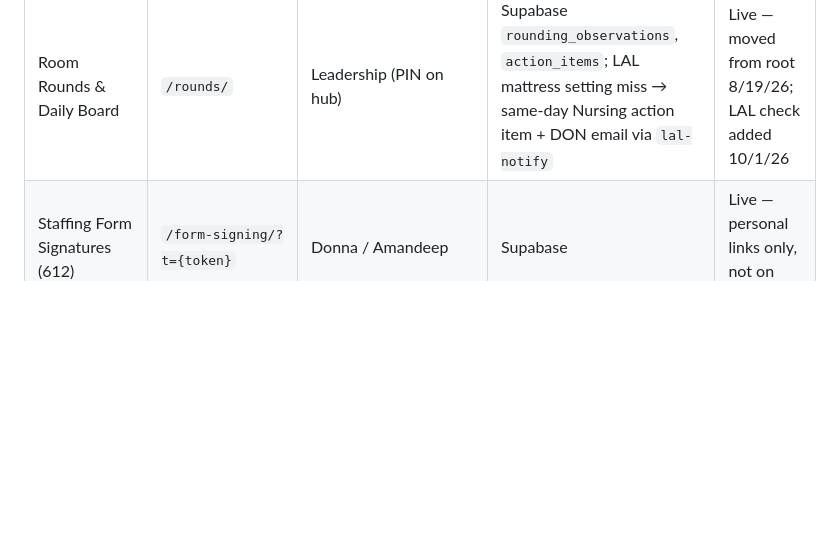
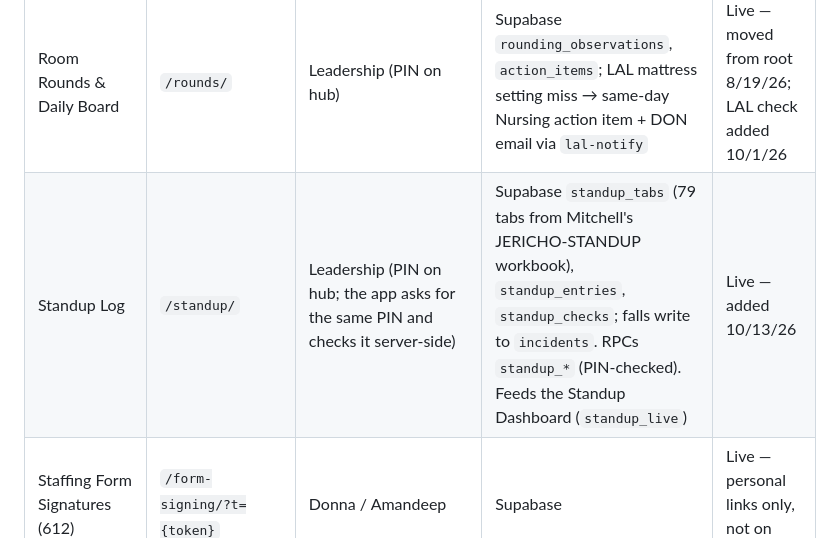
Before and after one commit to snbadger/morning-star-rounds, a Markdown page: README.md, the part around the change. Drawn GitHub-style; blank space fills up the shorter version.

Commit message:
Registry: Standup Log

```diff
--- a/README.md
+++ b/README.md
@@ -20,6 +20,7 @@ Staff apps hub for Morning Star Post Acute. The site root is the landing page
 | Equipment Repair | `/repairs/` | All staff | Supabase `equipment_repairs` + repair-notify email | Live |
 | Shout Outs | `/shoutouts/` | All staff | Supabase `shoutouts` | Live |
 | Room Rounds & Daily Board | `/rounds/` | Leadership (PIN on hub) | Supabase `rounding_observations`, `action_items`; LAL mattress setting miss → same-day Nursing action item + DON email via `lal-notify` | Live — moved from root 8/19/26; LAL check added 10/1/26 |
+| Standup Log | `/standup/` | Leadership (PIN on hub; the app asks for the same PIN and checks it server-side) | Supabase `standup_tabs` (79 tabs from Mitchell's JERICHO-STANDUP workbook), `standup_entries`, `standup_checks`; falls write to `incidents`. RPCs `standup_*` (PIN-checked). Feeds the Standup Dashboard (`standup_live`) | Live — added 10/13/26 |
 | Staffing Form Signatures (612) | `/form-signing/?t={token}` | Donna / Amandeep | Supabase | Live — personal links only, not on hub |
 | Team Building Prep | `/teambuilding/` | Dept heads | — | One-time (July 2026), not on hub |
 | Supply Order | separate repo `morning-star-supply` | All staff search & add; `#admin` = ordering view (mark off + CSV) | Supabase `supply_requests` | Live |
```
